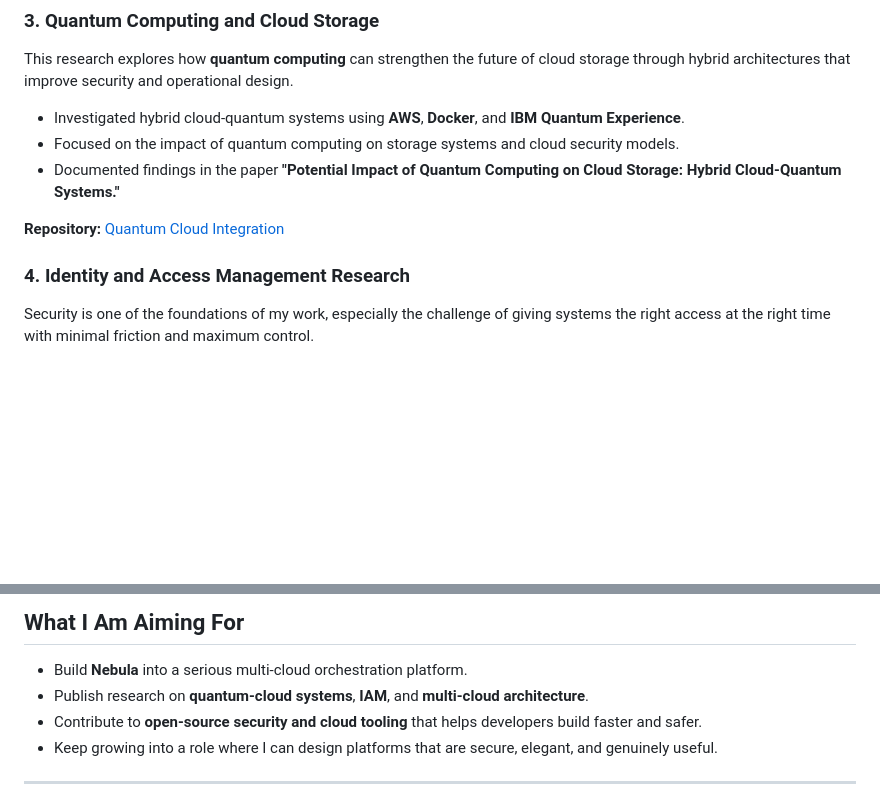
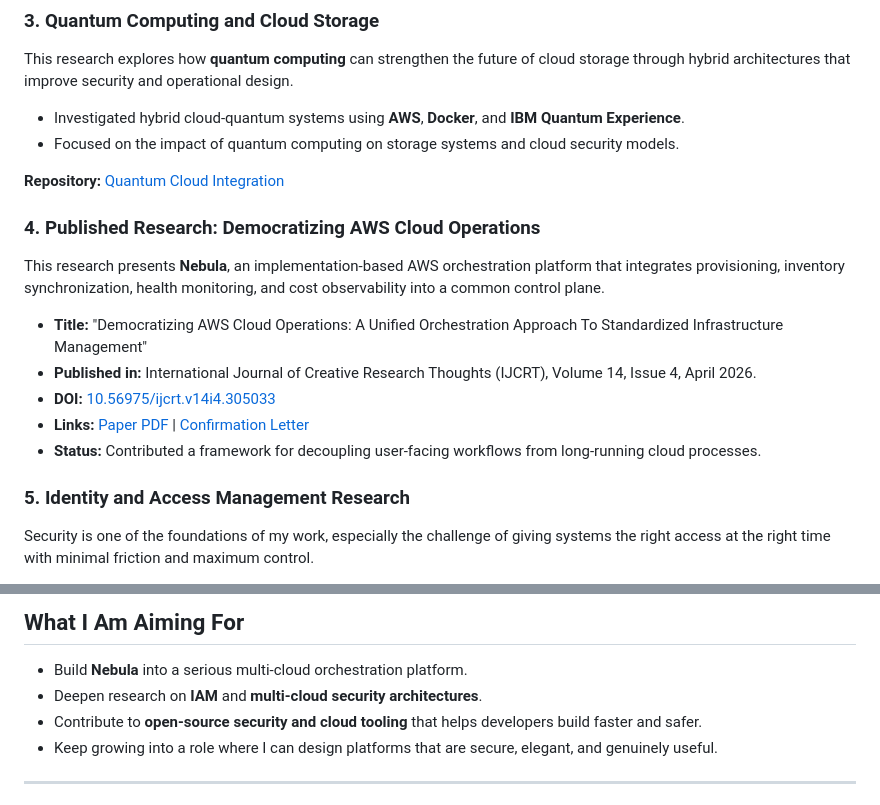
Before and after one commit to PriyanshuKSharma/portfolio_priyanshuksharma, a Markdown page: ABOUT_ME.md, 2 parts joined by grey strips. GitHub-like rendering; blank space fills up the shorter version.

```diff
--- a/ABOUT_ME.md
+++ b/ABOUT_ME.md
@@ -135,11 +135,20 @@ This research explores how **quantum computing** can strengthen the future of cl
 
 - Investigated hybrid cloud-quantum systems using **AWS**, **Docker**, and **IBM Quantum Experience**.
 - Focused on the impact of quantum computing on storage systems and cloud security models.
-- Documented findings in the paper **"Potential Impact of Quantum Computing on Cloud Storage: Hybrid Cloud-Quantum Systems."**
 
 **Repository:** [Quantum Cloud Integration](https://github.com/PriyanshuKSharma/quantum-cloud-integration)
 
-### 4. Identity and Access Management Research
+### 4. Published Research: Democratizing AWS Cloud Operations
+
+This research presents **Nebula**, an implementation-based AWS orchestration platform that integrates provisioning, inventory synchronization, health monitoring, and cost observability into a common control plane.
+
+- **Title:** "Democratizing AWS Cloud Operations: A Unified Orchestration Approach To Standardized Infrastructure Management"
+- **Published in:** International Journal of Creative Research Thoughts (IJCRT), Volume 14, Issue 4, April 2026.
+- **DOI:** [10.56975/ijcrt.v14i4.305033](https://doi.org/10.56975/ijcrt.v14i4.305033)
+- **Links:** [Paper PDF](public/Research/IJCRT2604384.pdf) | [Confirmation Letter](public/Research/IJCRT_Confirmation_Letter_305033.pdf)
+- **Status:** Contributed a framework for decoupling user-facing workflows from long-running cloud processes.
+
+### 5. Identity and Access Management Research
 
 Security is one of the foundations of my work, especially the challenge of giving systems the right access at the right time with minimal friction and maximum control.
 
@@ -483,7 +492,7 @@ timeline
 ## What I Am Aiming For
 
 - Build **Nebula** into a serious multi-cloud orchestration platform.
-- Publish research on **quantum-cloud systems**, **IAM**, and **multi-cloud architecture**.
+- Deepen research on **IAM** and **multi-cloud security architectures**.
 - Contribute to **open-source security and cloud tooling** that helps developers build faster and safer.
 - Keep growing into a role where I can design platforms that are secure, elegant, and genuinely useful.
 
```
